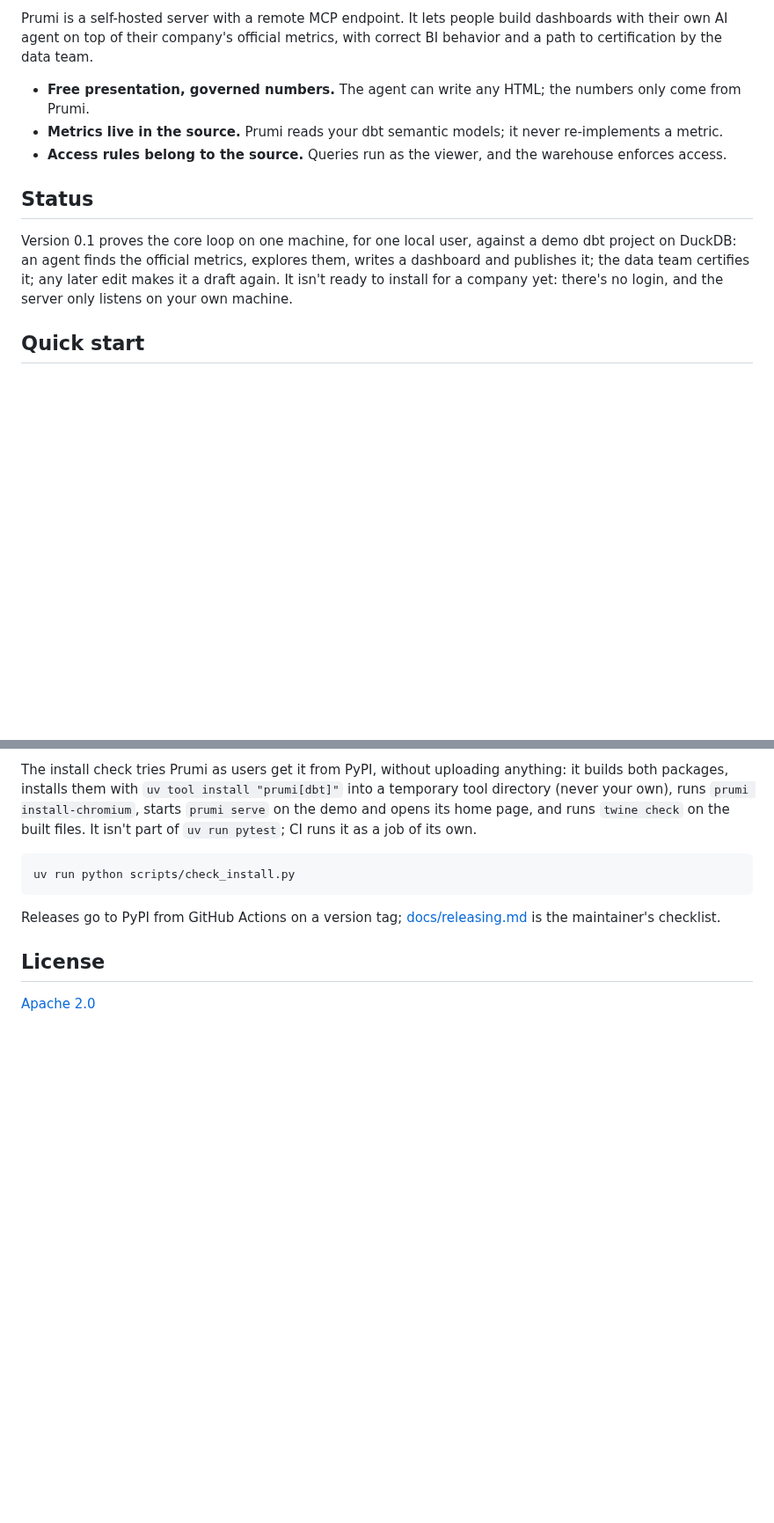
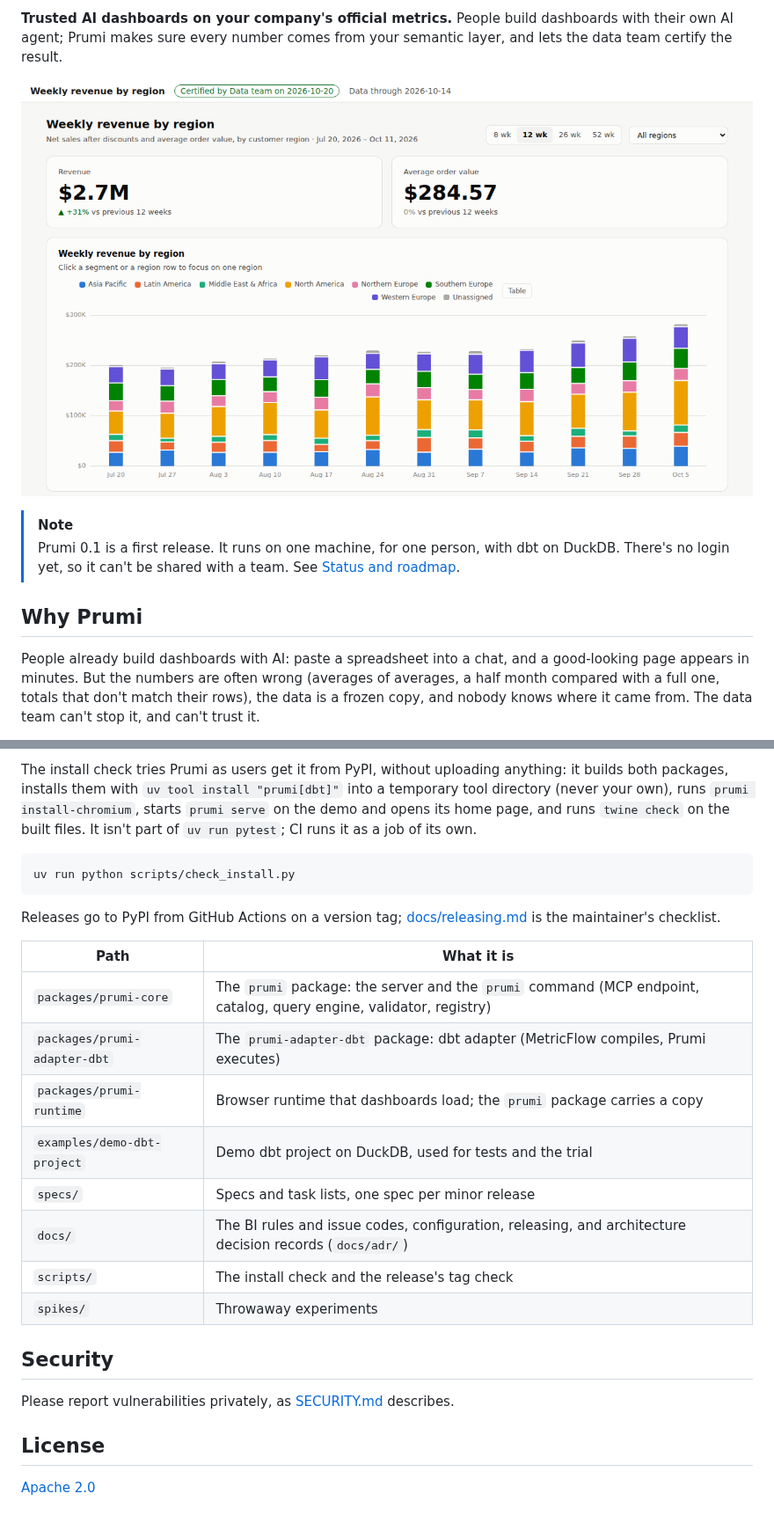
Before and after one commit to prumihq/prumi, a Markdown page: README.md, 2 parts joined by grey strips. Shown at 88% size. Rendered like a GitHub page; pictures changed too: docs/images/dashboard.png (added); blank space fills up the shorter version.

```diff
--- a/README.md
+++ b/README.md
@@ -4,13 +6,12 @@
 
-Prumi is a self-hosted server with a remote MCP endpoint. It lets people build dashboards with their own AI agent on top of their company's official metrics, with correct BI behavior and a path to certification by the data team.
+**Trusted AI dashboards on your company's official metrics.** People build dashboards with their own AI agent; Prumi makes sure every number comes from your semantic layer, and lets the data team certify the result.
 
-- **Free presentation, governed numbers.** The agent can write any HTML; the numbers only come from Prumi.
-- **Metrics live in the source.** Prumi reads your dbt semantic models; it never re-implements a metric.
-- **Access rules belong to the source.** Queries run as the viewer, and the warehouse enforces access.
+![A dashboard an AI agent built from one prompt, certified by the data team](docs/images/dashboard.png)
 
-## Status
+> [!NOTE]
+> Prumi 0.1 is a first release. It runs on one machine, for one person, with dbt on DuckDB. There's no login yet, so it can't be shared with a team. See [Status and roadmap](#status-and-roadmap).
 
-Version 0.1 proves the core loop on one machine, for one local user, against a demo dbt project on DuckDB: an agent finds the official metrics, explores them, writes a dashboard and publishes it; the data team certifies it; any later edit makes it a draft again. It isn't ready to install for a company yet: there's no login, and the server only listens on your own machine.
+## Why Prumi
 
-## Quick start
+People already build dashboards with AI: paste a spreadsheet into a chat, and a good-looking page appears in minutes. But the numbers are often wrong (averages of averages, a half month compared with a full one, totals that don't match their rows), the data is a frozen copy, and nobody knows where it came from. The data team can't stop it, and can't trust it.
 
@@ -151,6 +178,21 @@ uv run python scripts/check_install.py
 
 Releases go to PyPI from GitHub Actions on a version tag; [docs/releasing.md](docs/releasing.md) is the maintainer's checklist.
 
+| Path | What it is |
+|---|---|
+| `packages/prumi-core` | The `prumi` package: the server and the `prumi` command (MCP endpoint, catalog, query engine, validator, registry) |
+| `packages/prumi-adapter-dbt` | The `prumi-adapter-dbt` package: dbt adapter (MetricFlow compiles, Prumi executes) |
+| `packages/prumi-runtime` | Browser runtime that dashboards load; the `prumi` package carries a copy |
+| `examples/demo-dbt-project` | Demo dbt project on DuckDB, used for tests and the trial |
+| `specs/` | Specs and task lists, one spec per minor release |
+| `docs/` | The BI rules and issue codes, configuration, releasing, and architecture decision records (`docs/adr/`) |
+| `scripts/` | The install check and the release's tag check |
+| `spikes/` | Throwaway experiments |
+
+## Security
+
+Please report vulnerabilities privately, as [SECURITY.md](SECURITY.md) describes.
+
 ## License
 
 [Apache 2.0](LICENSE)
```
Also changed, not shown: other parts of README.md (+78 -50 lines), docs/configuration.md (added, +60 -0 lines), packages/prumi-core/README.md (+1 -1 lines).
